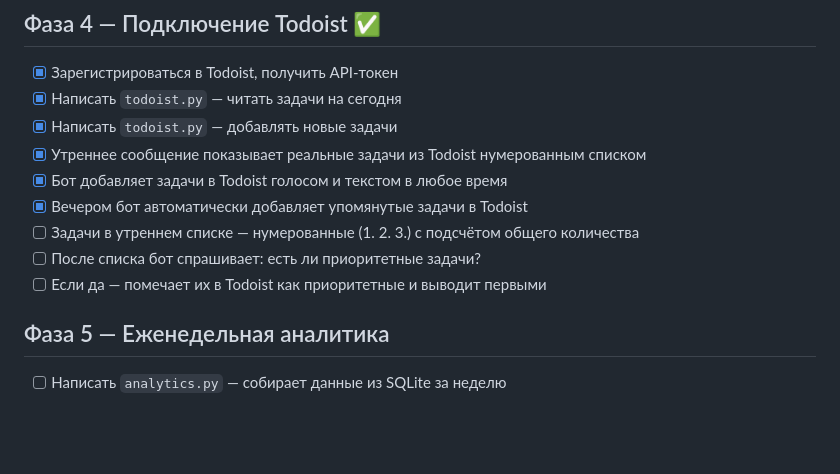
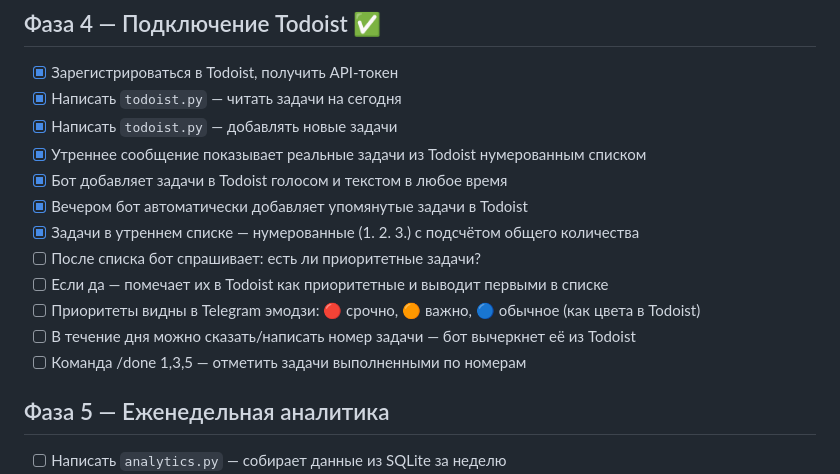
Before and after one commit to nestas1985/vibe-coding, a Markdown page: Stas/plan.md, the part around the change. Rendered like a GitHub page; blank space fills up the shorter version.

Commit message:
Add priority colors and task completion to plan
Co-Authored-By: Claude Sonnet 4.6 <noreply@anthropic.com>

```diff
--- a/Stas/plan.md
+++ b/Stas/plan.md
@@ -30,9 +30,12 @@
 - [x] Утреннее сообщение показывает реальные задачи из Todoist нумерованным списком
 - [x] Бот добавляет задачи в Todoist голосом и текстом в любое время
 - [x] Вечером бот автоматически добавляет упомянутые задачи в Todoist
-- [ ] Задачи в утреннем списке — нумерованные (1. 2. 3.) с подсчётом общего количества
+- [x] Задачи в утреннем списке — нумерованные (1. 2. 3.) с подсчётом общего количества
 - [ ] После списка бот спрашивает: есть ли приоритетные задачи?
-- [ ] Если да — помечает их в Todoist как приоритетные и выводит первыми
+- [ ] Если да — помечает их в Todoist как приоритетные и выводит первыми в списке
+- [ ] Приоритеты видны в Telegram эмодзи: 🔴 срочно, 🟠 важно, 🔵 обычное (как цвета в Todoist)
+- [ ] В течение дня можно сказать/написать номер задачи — бот вычеркнет её из Todoist
+- [ ] Команда /done 1,3,5 — отметить задачи выполненными по номерам
 
 ## Фаза 5 — Еженедельная аналитика
 - [ ] Написать `analytics.py` — собирает данные из SQLite за неделю
```
